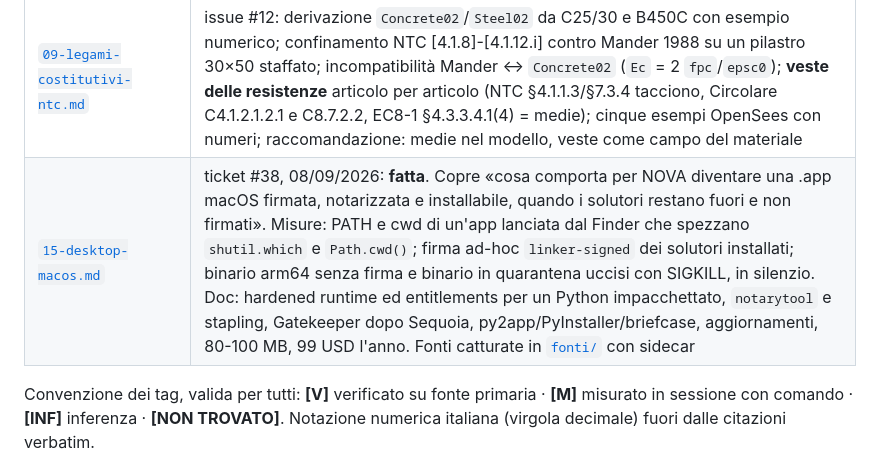
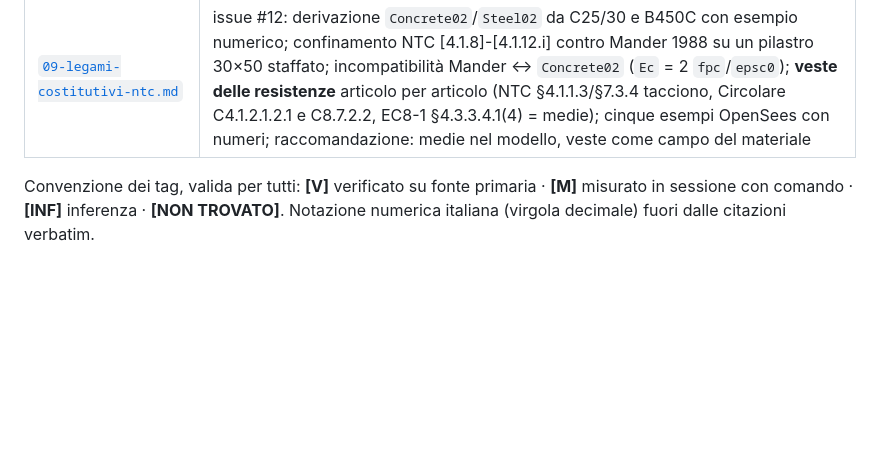
Before and after one commit to maeurong/NOVA, a Markdown page: docs/ricerca/README.md, the part around the change. Rendered like a GitHub page; blank space fills up the shorter version.

Commit message:
docs(ricerca): il README resta com'era, l'indice è nella PR #64
Co-Authored-By: Claude Fable 5.1 <noreply@anthropic.com>
Claude-Session: https://claude.ai/code/session_018BzAMF3BokrMFMTRCNShXW

```diff
--- a/docs/ricerca/README.md
+++ b/docs/ricerca/README.md
@@ -13,7 +13,6 @@ Sette ricerche indipendenti, condotte in parallelo il 04/09/2026 da sette `resea
 | [`07-ux-modellatore.md`](07-ux-modellatore.md) | punti di dolore per fase con citazioni; pattern eccellenti (Blender, Plasticity, Onshape, Shapr3D, Figma, Linear); risultati come UX; inventario skill di design locali; motion/a11y/aula; metodo per sviluppatore singolo; **10 principi UX candidati** |
 | [`08-modelli-dati-riferimento.md`](08-modelli-dati-riferimento.md) | schema comparato di opensees-studio `.osmodel`, awatif, SAF 2.2, PyNite/pynite-tools, Speckle Structural, `printModel -JSON`: tabella entità × formato; **14 lezioni per il modello dati** (ID stabili, asta fisica ≠ elemento, risultati per combinazione con tre forme, verdetto come entità, armatura costruttiva → fibre derivate) |
 | [`09-legami-costitutivi-ntc.md`](09-legami-costitutivi-ntc.md) | issue #12: derivazione `Concrete02`/`Steel02` da C25/30 e B450C con esempio numerico; confinamento NTC [4.1.8]-[4.1.12.i] contro Mander 1988 su un pilastro 30×50 staffato; incompatibilità Mander ↔ `Concrete02` (`Ec` = 2 `fpc`/`epsc0`); **veste delle resistenze** articolo per articolo (NTC §4.1.1.3/§7.3.4 tacciono, Circolare C4.1.2.1.2.1 e C8.7.2.2, EC8-1 §4.3.3.4.1(4) = medie); cinque esempi OpenSees con numeri; raccomandazione: medie nel modello, veste come campo del materiale |
-| [`15-desktop-macos.md`](15-desktop-macos.md) | ticket #38, 08/09/2026: **fatta**. Copre «cosa comporta per NOVA diventare una .app macOS firmata, notarizzata e installabile, quando i solutori restano fuori e non firmati». Misure: PATH e cwd di un'app lanciata dal Finder che spezzano `shutil.which` e `Path.cwd()`; firma ad-hoc `linker-signed` dei solutori installati; binario arm64 senza firma e binario in quarantena uccisi con SIGKILL, in silenzio. Doc: hardened runtime ed entitlements per un Python impacchettato, `notarytool` e stapling, Gatekeeper dopo Sequoia, py2app/PyInstaller/briefcase, aggiornamenti, 80-100 MB, 99 USD l'anno. Fonti catturate in [`fonti/`](fonti/) con sidecar |
 
 Convenzione dei tag, valida per tutti: **[V]** verificato su fonte primaria · **[M]** misurato in sessione con comando · **[INF]** inferenza · **[NON TROVATO]**. Notazione numerica italiana (virgola decimale) fuori dalle citazioni verbatim.
 
```
